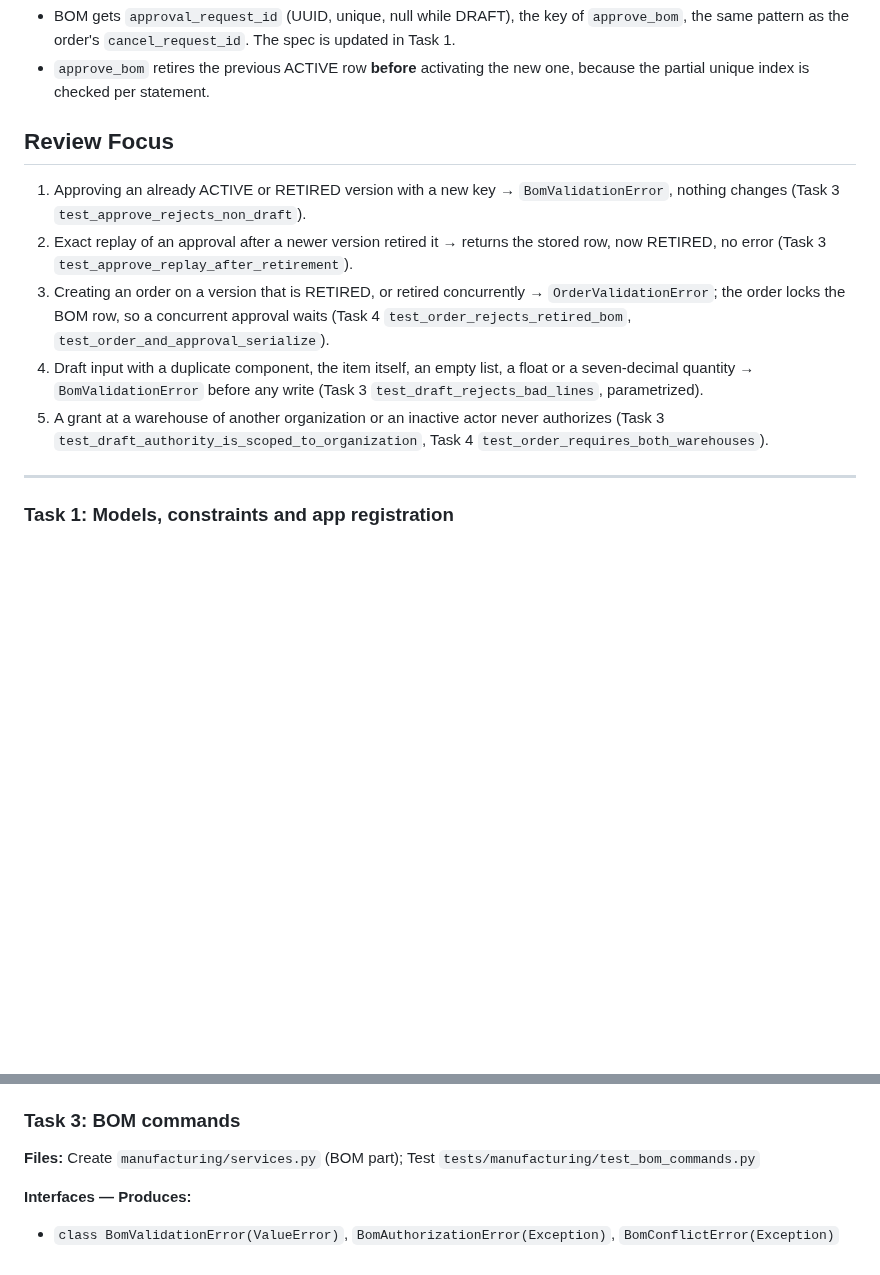
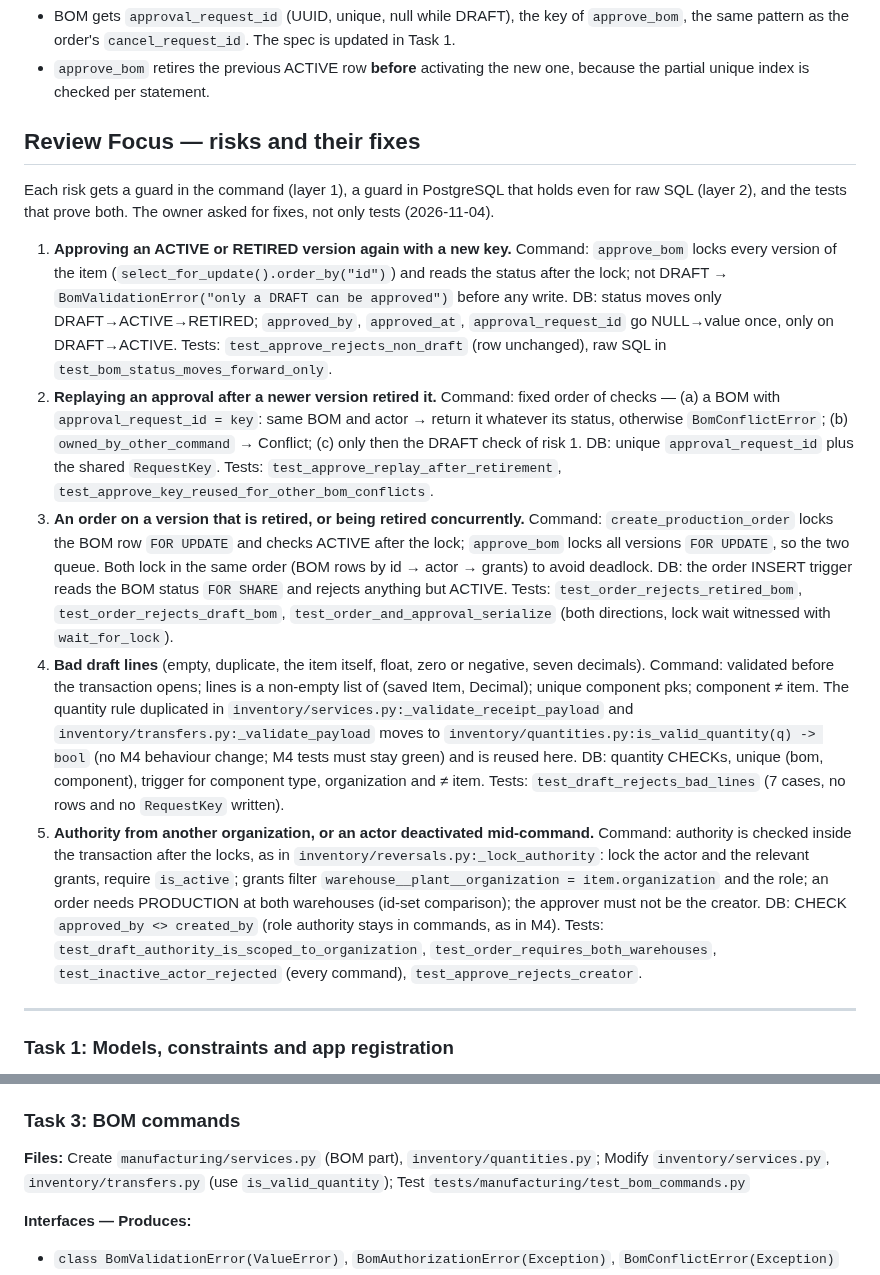
Before and after one commit to porntaned/ERP-for-Factory, a Markdown page: docs/assignments/m51-plan.md, 2 parts joined by grey strips. GitHub-like rendering; blank space fills up the shorter version.

Commit message:
docs: M5.1 plan adds a fix for each review-focus risk
Co-Authored-By: Claude Opus 5.5 <noreply@anthropic.com>
Claude-Session: https://claude.ai/code/session_01MVmjhdVFp5HVCtL4L5Gt43

```diff
--- a/docs/assignments/m51-plan.md
+++ b/docs/assignments/m51-plan.md
@@ -34,20 +34,48 @@ No stock movement, no screens.
 - `approve_bom` retires the previous ACTIVE row **before** activating the new one, because the
   partial unique index is checked per statement.
 
-## Review Focus
+## Review Focus — risks and their fixes
 
-1. Approving an already ACTIVE or RETIRED version with a new key → `BomValidationError`, nothing
-   changes (Task 3 `test_approve_rejects_non_draft`).
-2. Exact replay of an approval after a newer version retired it → returns the stored row, now
-   RETIRED, no error (Task 3 `test_approve_replay_after_retirement`).
-3. Creating an order on a version that is RETIRED, or retired concurrently → `OrderValidationError`;
-   the order locks the BOM row, so a concurrent approval waits (Task 4
-   `test_order_rejects_retired_bom`, `test_order_and_approval_serialize`).
-4. Draft input with a duplicate component, the item itself, an empty list, a float or a
-   seven-decimal quantity → `BomValidationError` before any write (Task 3
-   `test_draft_rejects_bad_lines`, parametrized).
-5. A grant at a warehouse of another organization or an inactive actor never authorizes (Task 3
-   `test_draft_authority_is_scoped_to_organization`, Task 4 `test_order_requires_both_warehouses`).
+Each risk gets a guard in the command (layer 1), a guard in PostgreSQL that holds even for raw
+SQL (layer 2), and the tests that prove both. The owner asked for fixes, not only tests
+(2026-11-04).
+
+1. **Approving an ACTIVE or RETIRED version again with a new key.**
+   Command: `approve_bom` locks every version of the item (`select_for_update().order_by("id")`)
+   and reads the status after the lock; not DRAFT → `BomValidationError("only a DRAFT can be
+   approved")` before any write. DB: status moves only DRAFT→ACTIVE→RETIRED; `approved_by`,
+   `approved_at`, `approval_request_id` go NULL→value once, only on DRAFT→ACTIVE.
+   Tests: `test_approve_rejects_non_draft` (row unchanged), raw SQL in
+   `test_bom_status_moves_forward_only`.
+2. **Replaying an approval after a newer version retired it.**
+   Command: fixed order of checks — (a) a BOM with `approval_request_id = key`: same BOM and
+   actor → return it whatever its status, otherwise `BomConflictError`; (b)
+   `owned_by_other_command` → Conflict; (c) only then the DRAFT check of risk 1. DB: unique
+   `approval_request_id` plus the shared `RequestKey`.
+   Tests: `test_approve_replay_after_retirement`, `test_approve_key_reused_for_other_bom_conflicts`.
+3. **An order on a version that is retired, or being retired concurrently.**
+   Command: `create_production_order` locks the BOM row `FOR UPDATE` and checks ACTIVE after the
+   lock; `approve_bom` locks all versions `FOR UPDATE`, so the two queue. Both lock in the same
+   order (BOM rows by id → actor → grants) to avoid deadlock. DB: the order INSERT trigger reads
+   the BOM status `FOR SHARE` and rejects anything but ACTIVE.
+   Tests: `test_order_rejects_retired_bom`, `test_order_rejects_draft_bom`,
+   `test_order_and_approval_serialize` (both directions, lock wait witnessed with `wait_for_lock`).
+4. **Bad draft lines** (empty, duplicate, the item itself, float, zero or negative, seven
+   decimals). Command: validated before the transaction opens; lines is a non-empty list of
+   (saved Item, Decimal); unique component pks; component ≠ item. The quantity rule duplicated in
+   `inventory/services.py:_validate_receipt_payload` and `inventory/transfers.py:_validate_payload`
+   moves to `inventory/quantities.py:is_valid_quantity(q) -> bool` (no M4 behaviour change; M4
+   tests must stay green) and is reused here. DB: quantity CHECKs, unique (bom, component), trigger
+   for component type, organization and ≠ item.
+   Tests: `test_draft_rejects_bad_lines` (7 cases, no rows and no `RequestKey` written).
+5. **Authority from another organization, or an actor deactivated mid-command.**
+   Command: authority is checked inside the transaction after the locks, as in
+   `inventory/reversals.py:_lock_authority`: lock the actor and the relevant grants, require
+   `is_active`; grants filter `warehouse__plant__organization = item.organization` and the role;
+   an order needs PRODUCTION at both warehouses (id-set comparison); the approver must not be the
+   creator. DB: CHECK `approved_by <> created_by` (role authority stays in commands, as in M4).
+   Tests: `test_draft_authority_is_scoped_to_organization`, `test_order_requires_both_warehouses`,
+   `test_inactive_actor_rejected` (every command), `test_approve_rejects_creator`.
 
 ---
 
@@ -116,7 +144,7 @@ reading the key as `(to_jsonb(NEW) ->> TG_ARGV[1])::uuid`, same insert-or-keep l
 
 ### Task 3: BOM commands
 
-**Files:** Create `manufacturing/services.py` (BOM part); Test `tests/manufacturing/test_bom_commands.py`
+**Files:** Create `manufacturing/services.py` (BOM part), `inventory/quantities.py`; Modify `inventory/services.py`, `inventory/transfers.py` (use `is_valid_quantity`); Test `tests/manufacturing/test_bom_commands.py`
 
 **Interfaces — Produces:**
 - `class BomValidationError(ValueError)`, `BomAuthorizationError(Exception)`, `BomConflictError(Exception)`
```
